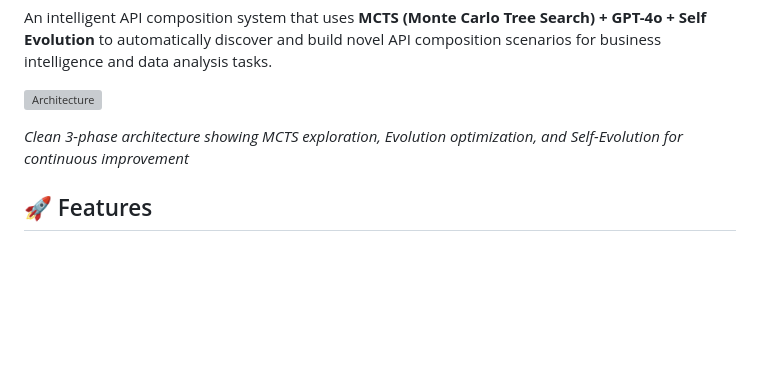
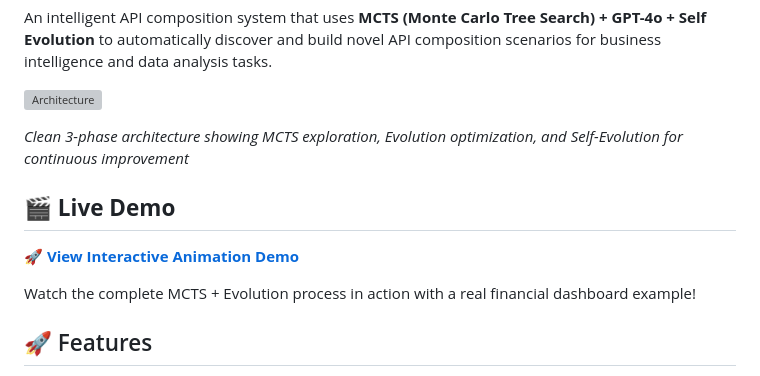
Before and after one commit to allthingssecurity/evoldsl, a Markdown page: README.md, the part around the change. Rendered like a GitHub page; blank space fills up the shorter version; grey boxes are pictures that could not be loaded.

Commit message:
docs: Update README with tree demo link

```diff
--- a/README.md
+++ b/README.md
@@ -5,6 +5,12 @@ An intelligent API composition system that uses **MCTS (Monte Carlo Tree Search)
 ![Architecture](architecture_diagram.svg)
 
 *Clean 3-phase architecture showing MCTS exploration, Evolution optimization, and Self-Evolution for continuous improvement*
+
+## 🎬 **Live Demo**
+
+**🚀 [View Interactive Animation Demo](https://allthingssecurity.github.io/evoldsl/animated_demo.html)**
+
+Watch the complete MCTS + Evolution process in action with a real financial dashboard example!
 
 ## 🚀 Features
 
```
